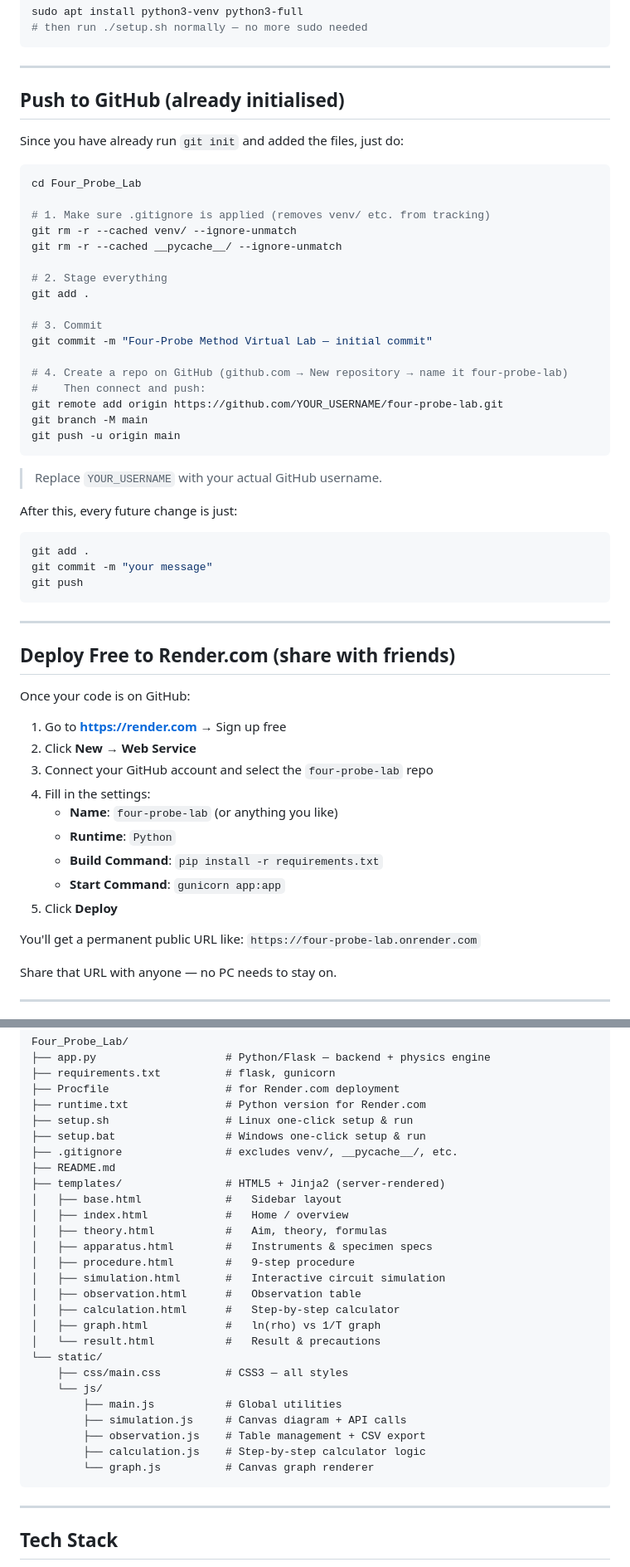
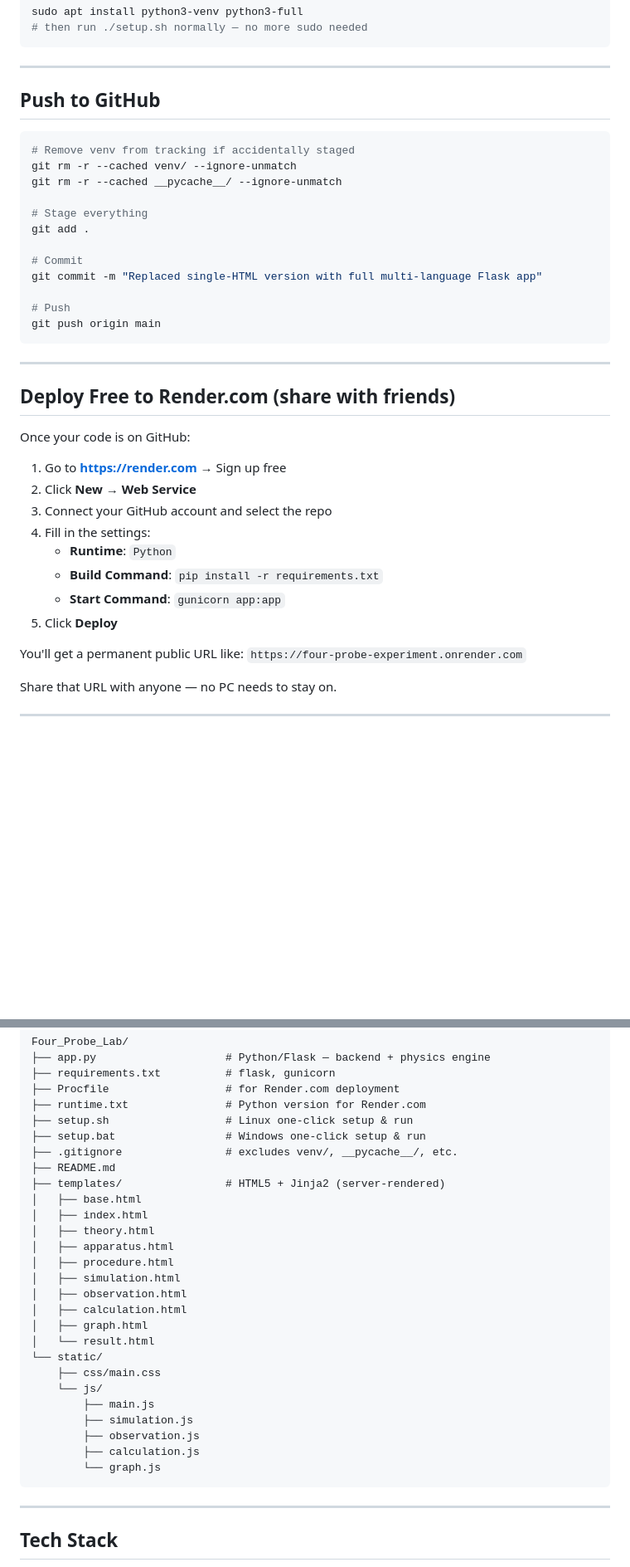
Before and after one commit to FartinCat/Four-Probe-Experiment, a Markdown page: README.md, 2 parts joined by grey strips. Shown at 83% size. Drawn GitHub-style; blank space fills up the shorter version.

````diff
--- a/README.md
+++ b/README.md
@@ -46,37 +46,21 @@ sudo apt install python3-venv python3-full
 
 ---
 
-## Push to GitHub (already initialised)
-
-Since you have already run `git init` and added the files, just do:
+## Push to GitHub
 
 ```bash
-cd Four_Probe_Lab
-
-# 1. Make sure .gitignore is applied (removes venv/ etc. from tracking)
+# Remove venv from tracking if accidentally staged
 git rm -r --cached venv/ --ignore-unmatch
 git rm -r --cached __pycache__/ --ignore-unmatch
 
-# 2. Stage everything
+# Stage everything
 git add .
 
-# 3. Commit
-git commit -m "Four-Probe Method Virtual Lab — initial commit"
+# Commit
+git commit -m "Replaced single-HTML version with full multi-language Flask app"
 
-# 4. Create a repo on GitHub (github.com → New repository → name it four-probe-lab)
-#    Then connect and push:
-git remote add origin https://github.com/YOUR_USERNAME/four-probe-lab.git
-git branch -M main
-git push -u origin main
-```
-
-> Replace `YOUR_USERNAME` with your actual GitHub username.
-
-After this, every future change is just:
-```bash
-git add .
-git commit -m "your message"
-git push
+# Push
+git push origin main
 ```
 
 ---
@@ -87,16 +71,15 @@ Once your code is on GitHub:
 
 1. Go to **https://render.com** → Sign up free
 2. Click **New → Web Service**
-3. Connect your GitHub account and select the `four-probe-lab` repo
+3. Connect your GitHub account and select the repo
 4. Fill in the settings:
-   - **Name**: `four-probe-lab` (or anything you like)
    - **Runtime**: `Python`
    - **Build Command**: `pip install -r requirements.txt`
    - **Start Command**: `gunicorn app:app`
 5. Click **Deploy**
 
 You'll get a permanent public URL like:
-`https://four-probe-lab.onrender.com`
+`https://four-probe-experiment.onrender.com`
 
 Share that URL with anyone — no PC needs to stay on.
 
@@ -131,24 +114,24 @@ Four_Probe_Lab/
 ├── .gitignore                # excludes venv/, __pycache__/, etc.
 ├── README.md
 ├── templates/                # HTML5 + Jinja2 (server-rendered)
-│   ├── base.html             #   Sidebar layout
-│   ├── index.html            #   Home / overview
-│   ├── theory.html           #   Aim, theory, formulas
-│   ├── apparatus.html        #   Instruments & specimen specs
-│   ├── procedure.html        #   9-step procedure
-│   ├── simulation.html       #   Interactive circuit simulation
-│   ├── observation.html      #   Observation table
-│   ├── calculation.html      #   Step-by-step calculator
-│   ├── graph.html            #   ln(rho) vs 1/T graph
-│   └── result.html           #   Result & precautions
+│   ├── base.html
+│   ├── index.html
+│   ├── theory.html
+│   ├── apparatus.html
+│   ├── procedure.html
+│   ├── simulation.html
+│   ├── observation.html
+│   ├── calculation.html
+│   ├── graph.html
+│   └── result.html
 └── static/
-    ├── css/main.css          # CSS3 — all styles
+    ├── css/main.css
     └── js/
-        ├── main.js           # Global utilities
-        ├── simulation.js     # Canvas diagram + API calls
-        ├── observation.js    # Table management + CSV export
-        ├── calculation.js    # Step-by-step calculator logic
-        └── graph.js          # Canvas graph renderer
+        ├── main.js
+        ├── simulation.js
+        ├── observation.js
+        ├── calculation.js
+        └── graph.js
 ```
 
 ---
````
